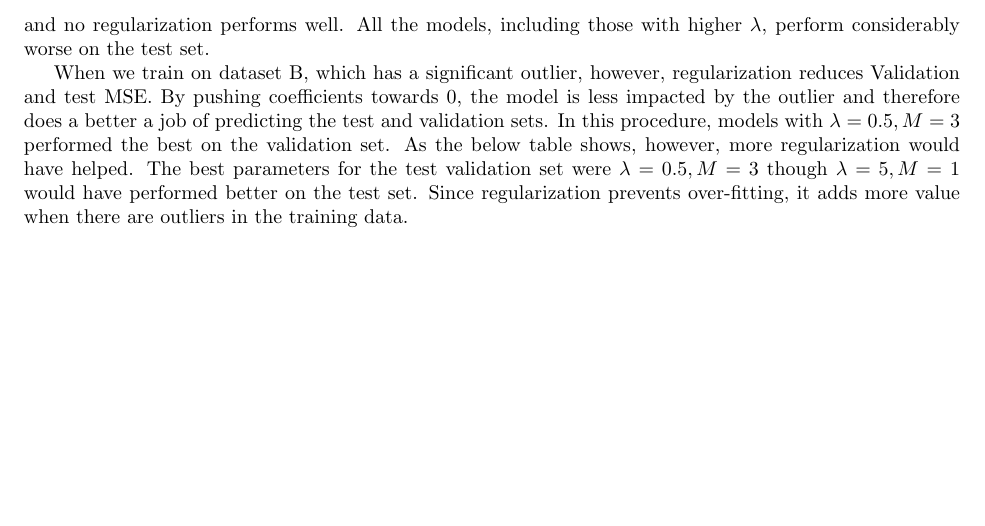
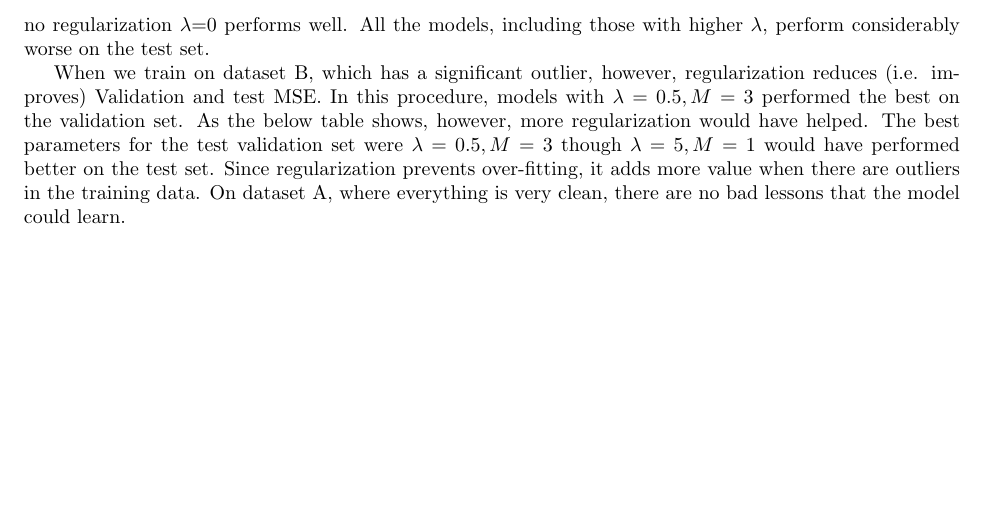
Before and after one commit to sshleifer/ml_6867, a LaTeX document (write_23.tex): part of page 3 of 3, cut so that both start at the same text. Compiled offline with pdfLaTeX.

Commit message:
better end to last paragraph of #3

```diff
--- a/write_23.tex
+++ b/write_23.tex
@@ -119,8 +119,8 @@ M & L &            &                 &           \\
   & 5.0 &       1.32 &            1.80 &      2.58 \\
 \bottomrule
 \end{tabular}
-As we expect, higher values of M and lower values of L lead to a near perfect in-sample fit to the data. However, the validation set enforces a lower M. Interestingly, however, since dataset A and the validation set are fairly well behaved (strong relationship between X and Y, no outliers), regularization does not help on the validation set. and a model with M=2 and no regularization performs well. All the models, including those with higher $\lambda$, perform considerably worse on the test set.
+As we expect, higher values of M and lower values of L lead to a near perfect in-sample fit to the data. However, the validation set enforces a lower M. Interestingly, however, since dataset A and the validation set are fairly well behaved (strong relationship between X and Y, no outliers), regularization does not help on the validation set. and a model with M=2 and no regularization $\lambda$=0 performs well. All the models, including those with higher $\lambda$, perform considerably worse on the test set.
 
-When we train on dataset B, which has a significant outlier, however, regularization reduces Validation and test MSE. By pushing coefficients towards 0, the model is less impacted by the outlier and therefore does a better a job of predicting the test and validation sets. In this procedure, models with  $\lambda = 0.5, M=3$ performed the best on the validation set. As the below table shows, however, more regularization would have helped. The best parameters for the test validation set  were  $\lambda = 0.5, M=3$  though $\lambda = 5, M=1$ would have performed better on the test set.  Since regularization prevents over-fitting, it adds more value when there are outliers in the training data.
+When we train on dataset B, which has a significant outlier, however, regularization reduces (i.e. improves) Validation and test MSE. In this procedure, models with  $\lambda = 0.5, M=3$ performed the best on the validation set. As the below table shows, however, more regularization would have helped. The best parameters for the test validation set  were  $\lambda = 0.5, M=3$  though $\lambda = 5, M=1$ would have performed better on the test set.  Since regularization prevents over-fitting, it adds more value when there are outliers in the training data. On dataset A, where everything is very clean, there are no bad lessons that the model could learn.
 
 \end{document}
```
